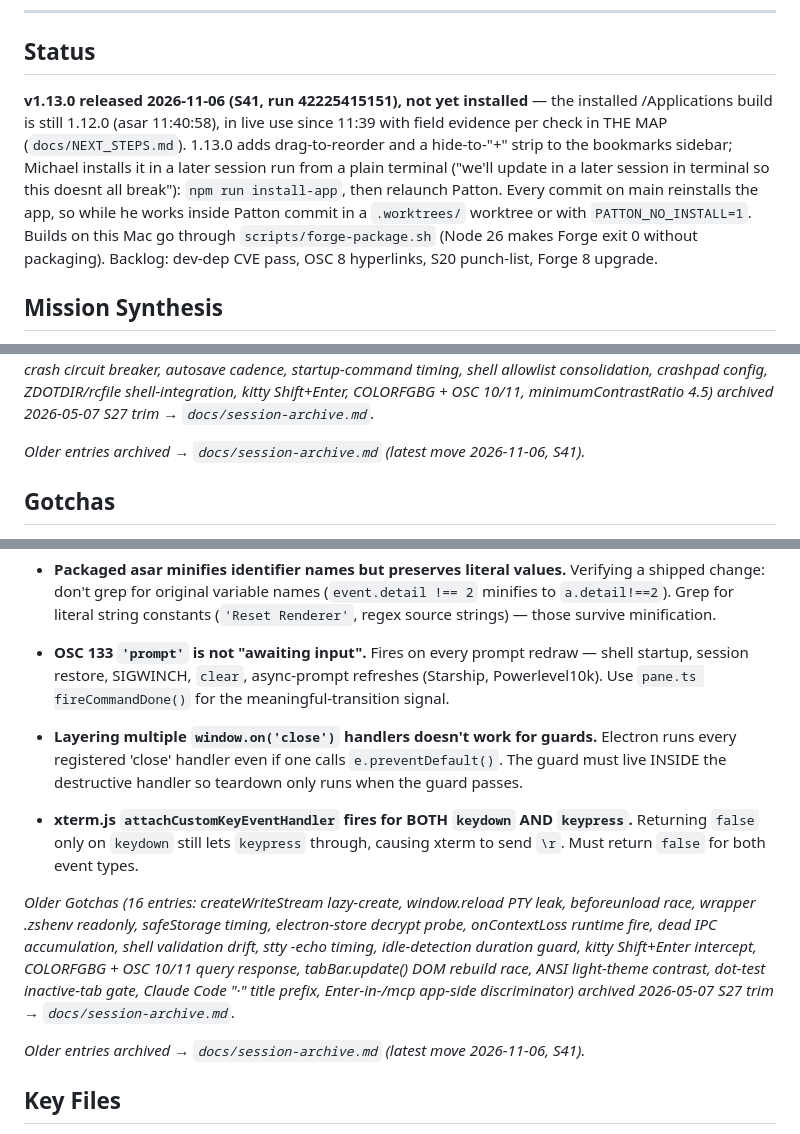
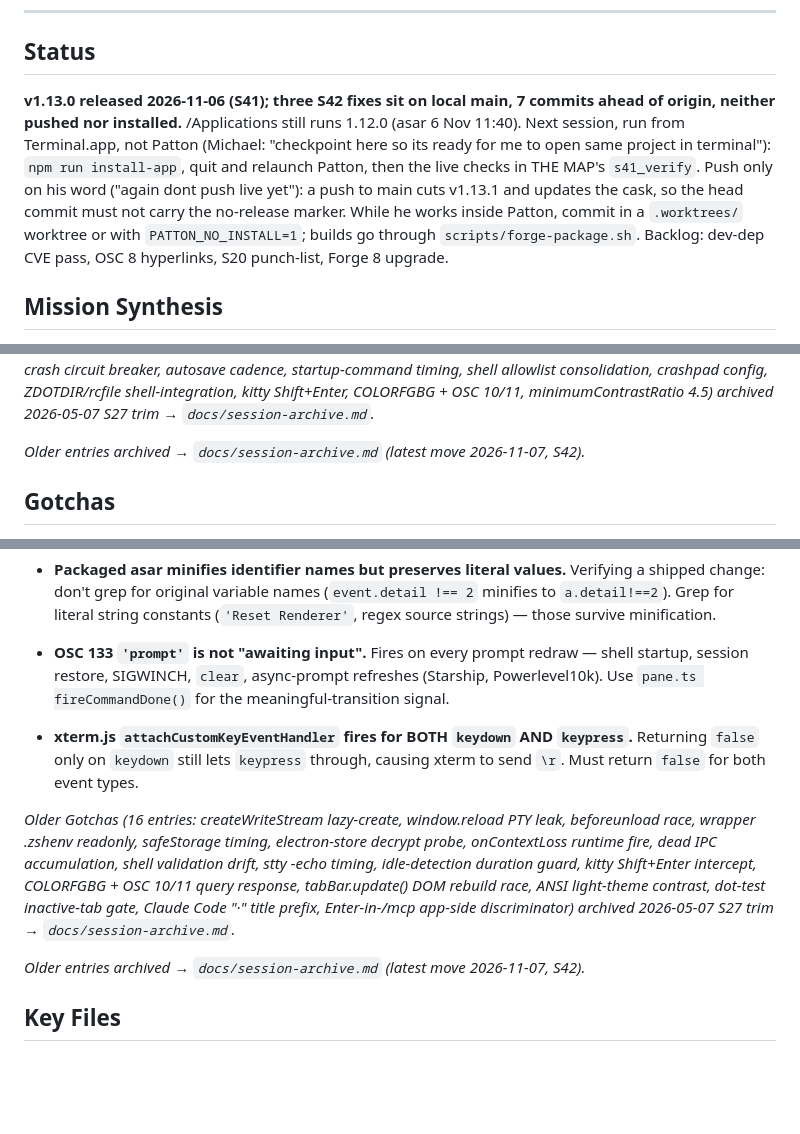
Before and after one commit to michaeljryoung/patton, a Markdown page: CLAUDE.md, 3 parts joined by grey strips. GitHub-like rendering; blank space fills up the shorter version.

```diff
--- a/CLAUDE.md
+++ b/CLAUDE.md
@@ -46,6 +46,6 @@ npm run lint && npm run package
 ---
 
 ## Status
-**v1.13.0 released 2026-11-06 (S41, run 42225415151), not yet installed** — the installed /Applications build is still 1.12.0 (asar 11:40:58), in live use since 11:39 with field evidence per check in THE MAP (`docs/NEXT_STEPS.md`). 1.13.0 adds drag-to-reorder and a hide-to-"+" strip to the bookmarks sidebar; Michael installs it in a later session run from a plain terminal ("we'll update in a later session in terminal so this doesnt all break"): `npm run install-app`, then relaunch Patton. Every commit on main reinstalls the app, so while he works inside Patton commit in a `.worktrees/` worktree or with `PATTON_NO_INSTALL=1`. Builds on this Mac go through `scripts/forge-package.sh` (Node 26 makes Forge exit 0 without packaging). Backlog: dev-dep CVE pass, OSC 8 hyperlinks, S20 punch-list, Forge 8 upgrade.
+**v1.13.0 released 2026-11-06 (S41); three S42 fixes sit on local main, 7 commits ahead of origin, neither pushed nor installed.** /Applications still runs 1.12.0 (asar 6 Nov 11:40). Next session, run from Terminal.app, not Patton (Michael: "checkpoint here so its ready for me to open same project in terminal"): `npm run install-app`, quit and relaunch Patton, then the live checks in THE MAP's `s41_verify`. Push only on his word ("again dont push live yet"): a push to main cuts v1.13.1 and updates the cask, so the head commit must not carry the no-release marker. While he works inside Patton, commit in a `.worktrees/` worktree or with `PATTON_NO_INSTALL=1`; builds go through `scripts/forge-package.sh`. Backlog: dev-dep CVE pass, OSC 8 hyperlinks, S20 punch-list, Forge 8 upgrade.
 
 ## Mission Synthesis
@@ -106,7 +108,7 @@ _S25–S27 Decisions (14 entries: backgroundThrottling root-cause fix, dual visi
 _S24 Decisions (7 entries: defensive-hardening-over-repro, unified double-click links, `event.detail===2` gate, VS Code app-bundle resolution, `shell.openPath` fallback, user-triggered Reset Renderer, synchronous theme-swap atlas reload) archived 2026-05-31 S28 trim → `docs/session-archive.md`._
 _S20–S23 Decisions (21 entries: Enter audit, dot signal paths, quit-confirm surfaces, file-logger eager-create, safeStorage rewrite, CommandDoneCoordinator, crash circuit breaker, autosave cadence, startup-command timing, shell allowlist consolidation, crashpad config, ZDOTDIR/rcfile shell-integration, kitty Shift+Enter, COLORFGBG + OSC 10/11, minimumContrastRatio 4.5) archived 2026-05-07 S27 trim → `docs/session-archive.md`._
 
-_Older entries archived → `docs/session-archive.md` (latest move 2026-11-06, S41)._
+_Older entries archived → `docs/session-archive.md` (latest move 2026-11-07, S42)._
 
 ## Gotchas
 - **Every commit on main reinstalls /Applications/Patton.app, and Michael works inside it** (S41). The post-commit hook runs `scripts/forge-package.sh`, whose postPackage `ditto`s over the running app (survivable, but not wanted mid-session). Do code in a `.worktrees/` worktree (the hook exits there), verify with `PATTON_NO_INSTALL=1 npm run package`, move main with `git merge --ff-only` (no post-commit), and commit on main itself only with `PATTON_NO_INSTALL=1` in the environment (the hook inherits it).
@@ -136,12 +138,11 @@ _Older entries archived → `docs/session-archive.md` (latest move 2026-11-06, S
 - **macOS does NOT hot-swap a replaced `.app` bundle.** After `npm run package` reinstalls to `/Applications/Patton.app`, the running Patton process is still the OLD binary. ⌘Q + relaunch required to pick up new code. Detection recipe: `ls -lt /Applications/Patton.app/Contents/Resources/app.asar` (asar mtime) vs `ps -o lstart= -p $(pgrep -f Patton.app | head -1)` (process start). If process start < asar mtime, the running build is stale. S26 (2026-04-27 evening) hit this exactly. Second confirmation channel: grep `main.log` for the post-fix log signature.
 - **Packaged asar minifies identifier names but preserves literal values.** Verifying a shipped change: don't grep for original variable names (`event.detail !== 2` minifies to `a.detail!==2`). Grep for literal string constants (`'Reset Renderer'`, regex source strings) — those survive minification.
 - **OSC 133 `'prompt'` is not "awaiting input".** Fires on every prompt redraw — shell startup, session restore, SIGWINCH, `clear`, async-prompt refreshes (Starship, Powerlevel10k). Use `pane.ts fireCommandDone()` for the meaningful-transition signal.
-- **Layering multiple `window.on('close')` handlers doesn't work for guards.** Electron runs every registered 'close' handler even if one calls `e.preventDefault()`. The guard must live INSIDE the destructive handler so teardown only runs when the guard passes.
 - **xterm.js `attachCustomKeyEventHandler` fires for BOTH `keydown` AND `keypress`.** Returning `false` only on `keydown` still lets `keypress` through, causing xterm to send `\r`. Must return `false` for both event types.
 
 _Older Gotchas (16 entries: createWriteStream lazy-create, window.reload PTY leak, beforeunload race, wrapper .zshenv readonly, safeStorage timing, electron-store decrypt probe, onContextLoss runtime fire, dead IPC accumulation, shell validation drift, stty -echo timing, idle-detection duration guard, kitty Shift+Enter intercept, COLORFGBG + OSC 10/11 query response, tabBar.update() DOM rebuild race, ANSI light-theme contrast, dot-test inactive-tab gate, Claude Code "·" title prefix, Enter-in-/mcp app-side discriminator) archived 2026-05-07 S27 trim → `docs/session-archive.md`._
 
-_Older entries archived → `docs/session-archive.md` (latest move 2026-11-06, S41)._
+_Older entries archived → `docs/session-archive.md` (latest move 2026-11-07, S42)._
 
 ## Key Files
 - `resources/claude-code-stop-hook.sh` + `scripts/probe-stop-hook.sh` — the Claude Code Stop hook (protocol in its header) and its synthetic-stdin probe; `src/main/claude-hook.ts` installs it (bundle with esbuild + a driver to run the real installer headlessly, as S40 did).
```
Also changed, not shown: other parts of CLAUDE.md (+13 -11 lines), docs/NEXT_STEPS.md (+7 -7 lines), docs/session-archive.md (+29 -0 lines).
